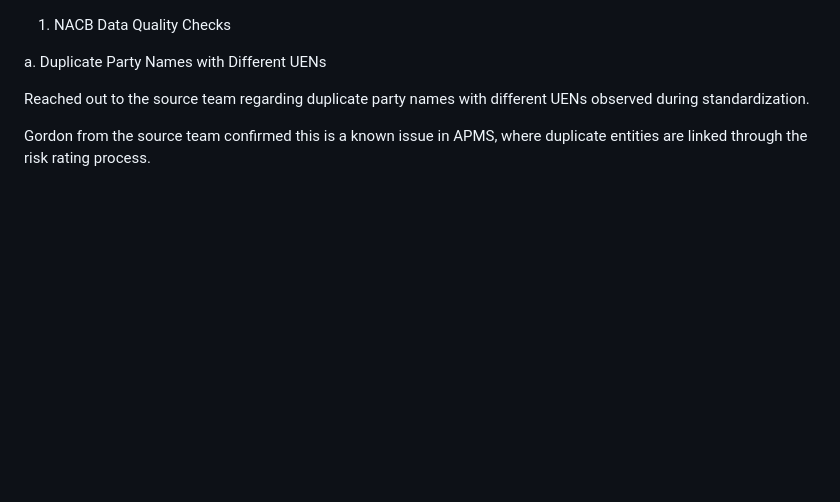
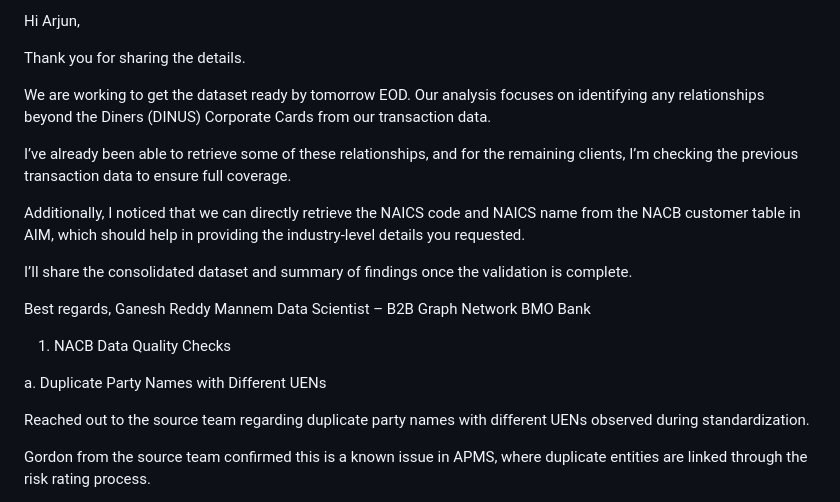
Before and after one commit to gan99/Neo4j, a Markdown page: README.md, the part around the change. Drawn GitHub-style; blank space fills up the shorter version.

```diff
--- a/README.md
+++ b/README.md
@@ -1,3 +1,21 @@
+Hi Arjun,
+
+Thank you for sharing the details.
+
+We are working to get the dataset ready by tomorrow EOD. Our analysis focuses on identifying any relationships beyond the Diners (DINUS) Corporate Cards from our transaction data.
+
+I’ve already been able to retrieve some of these relationships, and for the remaining clients, I’m checking the previous transaction data to ensure full coverage.
+
+Additionally, I noticed that we can directly retrieve the NAICS code and NAICS name from the NACB customer table in AIM, which should help in providing the industry-level details you requested.
+
+I’ll share the consolidated dataset and summary of findings once the validation is complete.
+
+Best regards,
+Ganesh Reddy Mannem
+Data Scientist – B2B Graph Network
+BMO Bank
+
+
 1. NACB Data Quality Checks
 
 a. Duplicate Party Names with Different UENs
```
